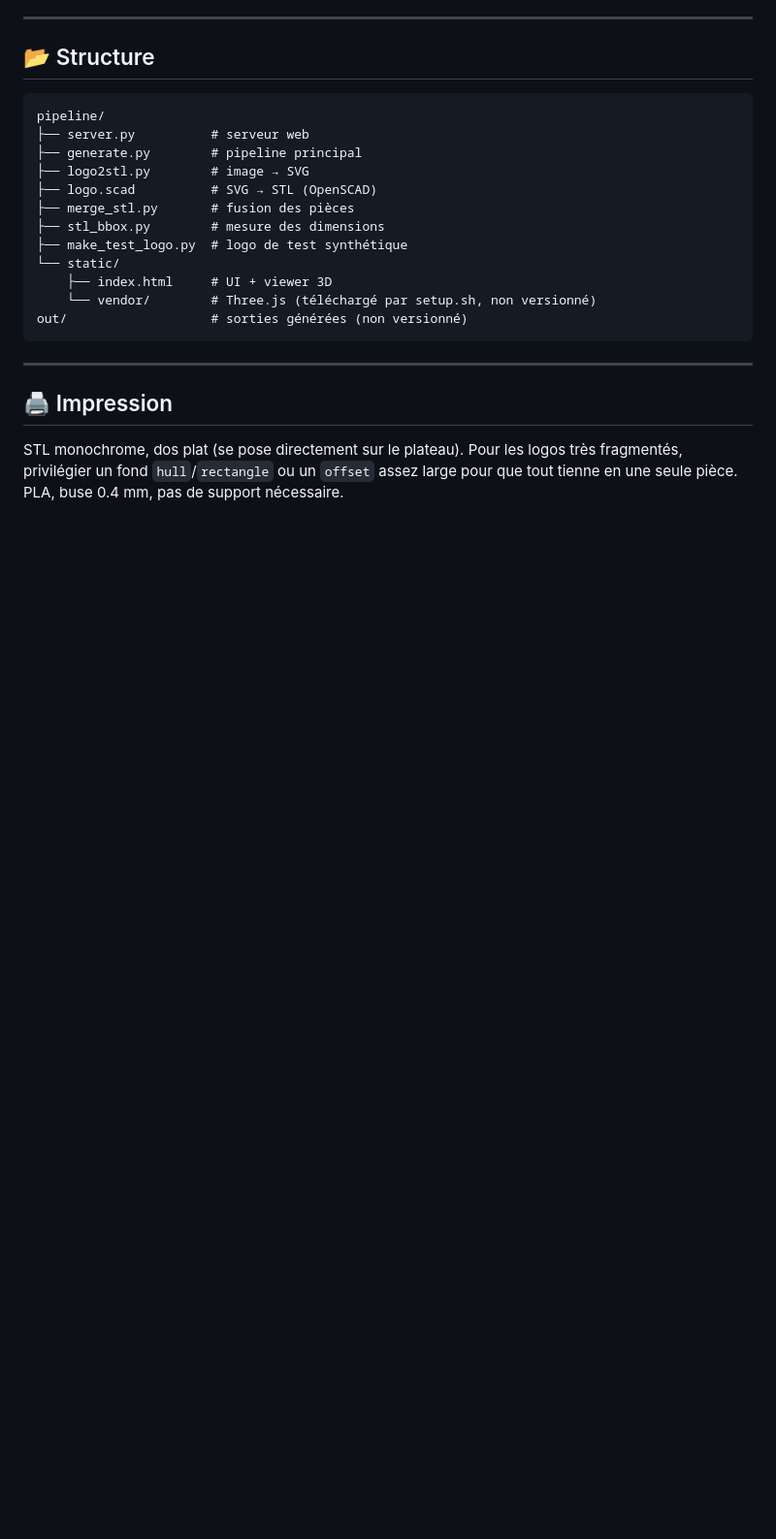
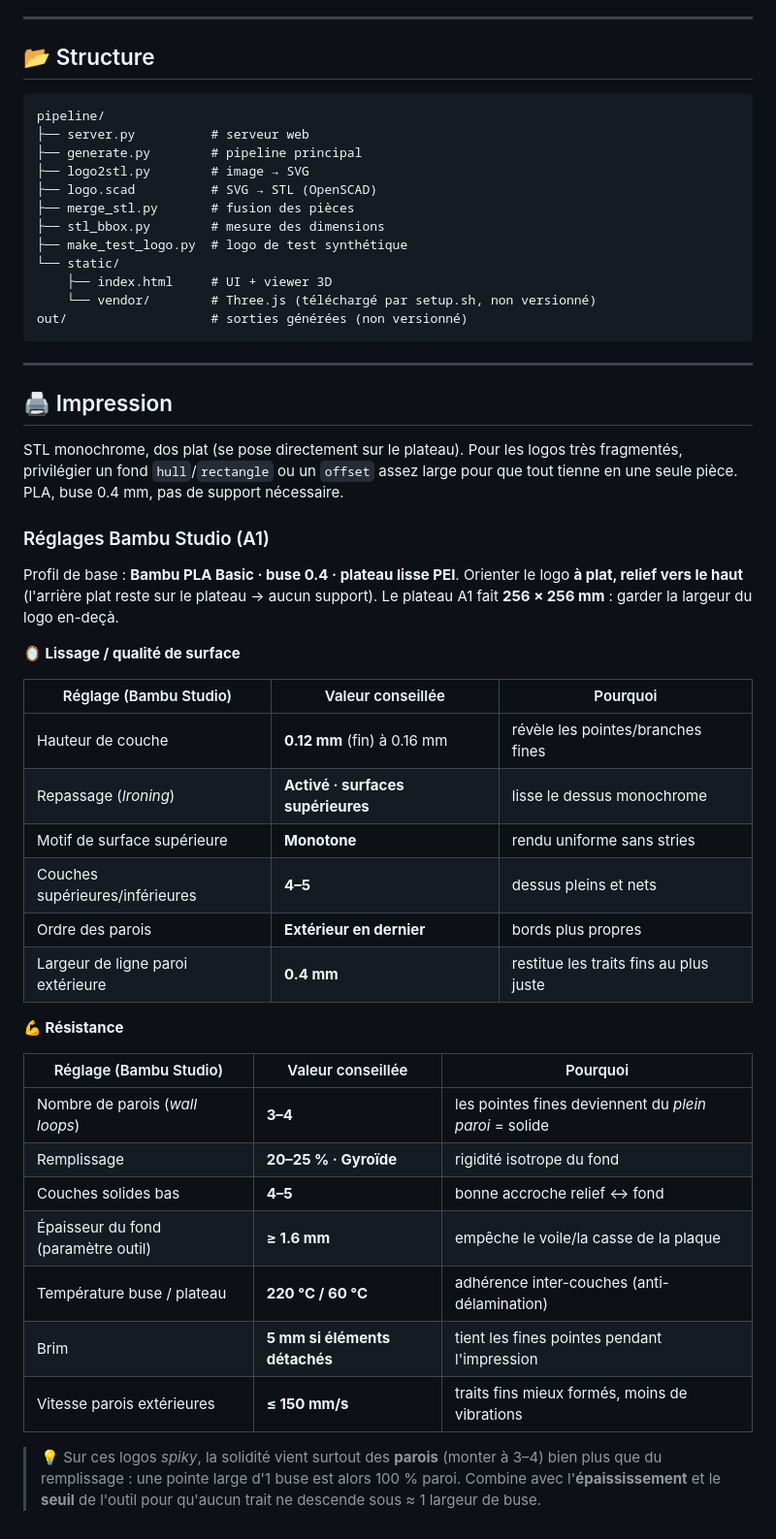
Before and after one commit to Shraknard/3D-metal-logo, a Markdown page: README.md, the part around the change. Shown at 97% size. Drawn GitHub-style; blank space fills up the shorter version.

Commit message:
docs: recommended Bambu Studio (A1) settings for surface & strength
Add an Impression subsection with Bambu Studio presets split into surface
finish (ironing, layer height, monotonic top) and strength (3-4 walls,
gyroid infill, temps, brim) tuned for flat-backed spiky metal logos.

Co-Authored-By: Claude Fable 5 <noreply@anthropic.com>

```diff
--- a/README.md
+++ b/README.md
@@ -175,3 +175,37 @@ out/                   # sorties générées (non versionné)
 STL monochrome, dos plat (se pose directement sur le plateau). Pour les logos très
 fragmentés, privilégier un fond `hull`/`rectangle` ou un `offset` assez large pour
 que tout tienne en une seule pièce. PLA, buse 0.4 mm, pas de support nécessaire.
+
+### Réglages Bambu Studio (A1)
+
+Profil de base : **Bambu PLA Basic · buse 0.4 · plateau lisse PEI**. Orienter le
+logo **à plat, relief vers le haut** (l'arrière plat reste sur le plateau → aucun
+support). Le plateau A1 fait **256 × 256 mm** : garder la largeur du logo en-deçà.
+
+**🪞 Lissage / qualité de surface**
+
+| Réglage (Bambu Studio)              | Valeur conseillée | Pourquoi |
+|-------------------------------------|-------------------|----------|
+| Hauteur de couche                   | **0.12 mm** (fin) à 0.16 mm | révèle les pointes/branches fines |
+| Repassage (*Ironing*)               | **Activé · surfaces supérieures** | lisse le dessus monochrome |
+| Motif de surface supérieure         | **Monotone**      | rendu uniforme sans stries |
+| Couches supérieures/inférieures     | **4–5**           | dessus pleins et nets |
+| Ordre des parois                    | **Extérieur en dernier** | bords plus propres |
+| Largeur de ligne paroi extérieure   | **0.4 mm**        | restitue les traits fins au plus juste |
+
+**💪 Résistance**
+
+| Réglage (Bambu Studio)              | Valeur conseillée | Pourquoi |
+|-------------------------------------|-------------------|----------|
+| Nombre de parois (*wall loops*)     | **3–4**           | les pointes fines deviennent du *plein paroi* = solide |
+| Remplissage                         | **20–25 % · Gyroïde** | rigidité isotrope du fond |
+| Couches solides bas                 | **4–5**           | bonne accroche relief ↔ fond |
+| Épaisseur du fond (paramètre outil) | **≥ 1.6 mm**      | empêche le voile/la casse de la plaque |
+| Température buse / plateau          | **220 °C / 60 °C**| adhérence inter-couches (anti-délamination) |
+| Brim                                | **5 mm si éléments détachés** | tient les fines pointes pendant l'impression |
+| Vitesse parois extérieures          | **≤ 150 mm/s**    | traits fins mieux formés, moins de vibrations |
+
+> 💡 Sur ces logos *spiky*, la solidité vient surtout des **parois** (monter à
+> 3–4) bien plus que du remplissage : une pointe large d'1 buse est alors 100 %
+> paroi. Combine avec l'**épaississement** et le **seuil** de l'outil pour qu'aucun
+> trait ne descende sous ≈ 1 largeur de buse.
```
